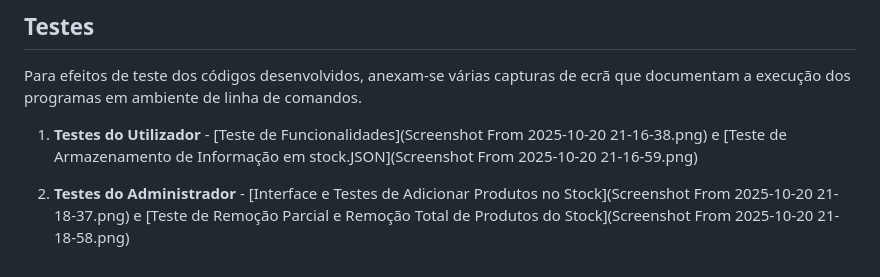
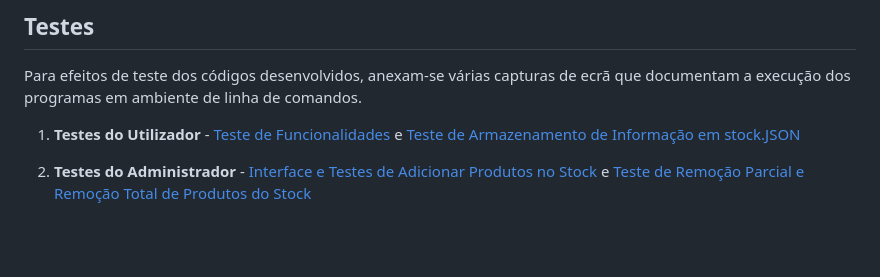
Before and after one commit to NelsonSousa79/PLC2025, a Markdown page: TP4/README.md, the part around the change. Rendered like a GitHub page; blank space fills up the shorter version.

```diff
--- a/TP4/README.md
+++ b/TP4/README.md
@@ -189,12 +189,12 @@ Para efeitos de teste dos códigos desenvolvidos, anexam-se várias capturas de
 <ol>
   <li>
 
-  **Testes do Utilizador** - [Teste de Funcionalidades](Screenshot From 2025-10-20 21-16-38.png) e [Teste de Armazenamento de Informação em stock.JSON](Screenshot From 2025-10-20 21-16-59.png)
+  **Testes do Utilizador** - [Teste de Funcionalidades](output1.png) e [Teste de Armazenamento de Informação em stock.JSON](output2.png)
 
   </li>
 
   <li>
 
-  **Testes do Administrador** - [Interface e Testes de Adicionar Produtos no Stock](Screenshot From 2025-10-20 21-18-37.png) e [Teste de Remoção Parcial e Remoção Total de Produtos do Stock](Screenshot From 2025-10-20 21-18-58.png)
+  **Testes do Administrador** - [Interface e Testes de Adicionar Produtos no Stock](output3.png) e [Teste de Remoção Parcial e Remoção Total de Produtos do Stock](output4.png)
   </li>
 </ol>
```
